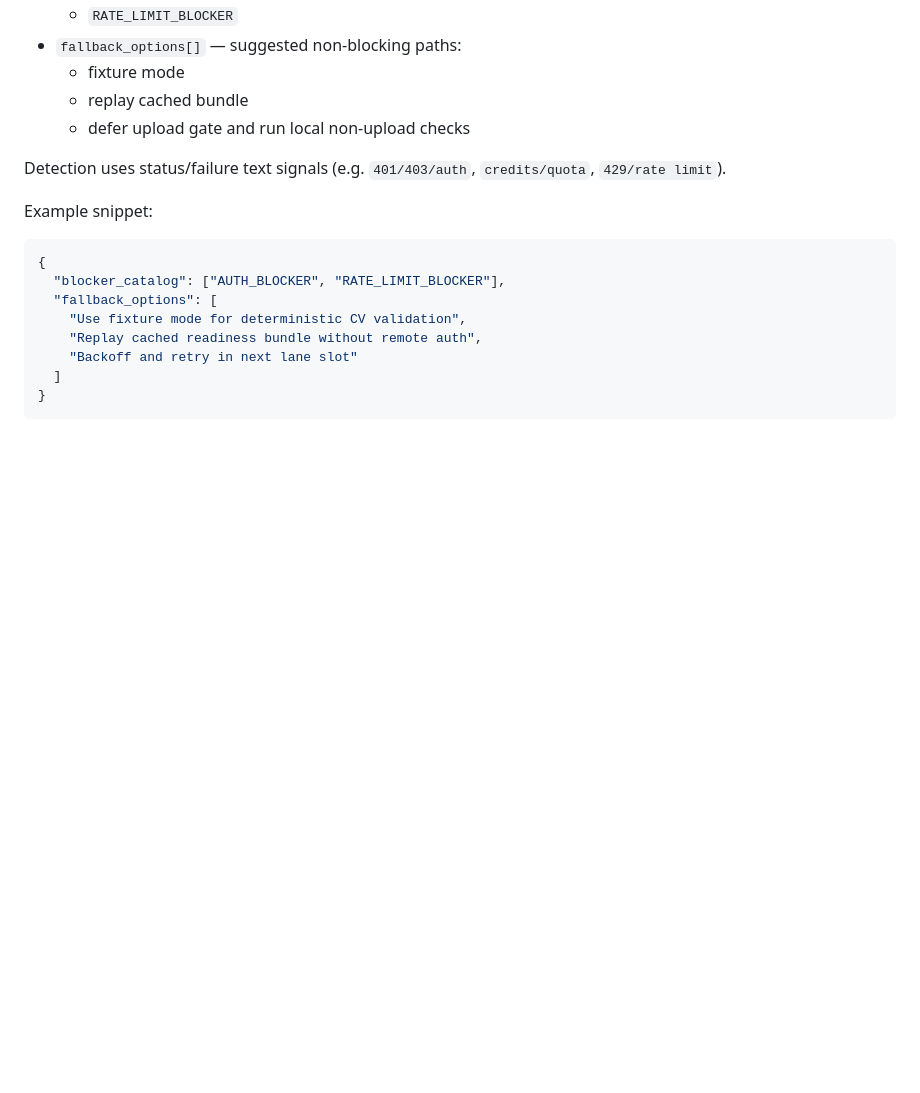
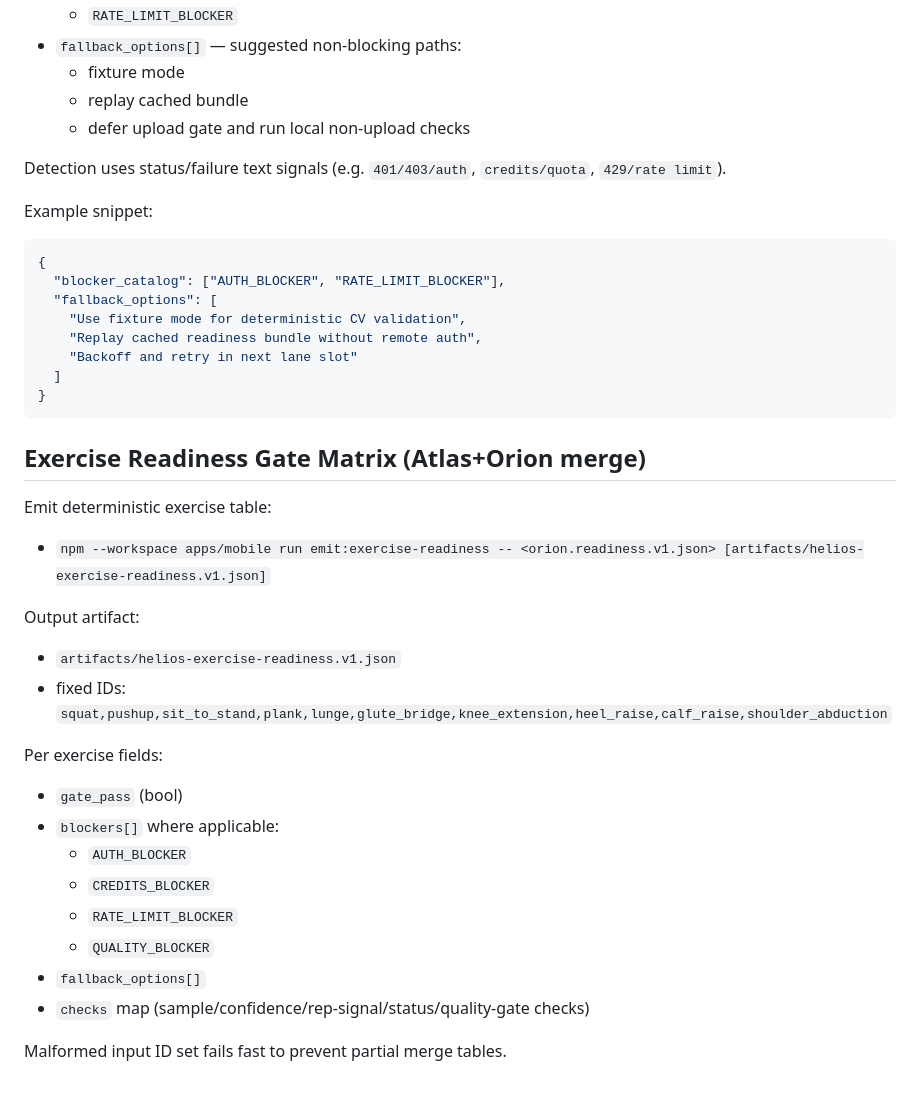
Before and after one commit to dbachynskyy/pt-tracker, a Markdown page: docs/cv_module.md, the part around the change. Rendered like a GitHub page; blank space fills up the shorter version.

Commit message:
docs(readiness-matrix): document helios exercise readiness schema and IDs

````diff
--- a/docs/cv_module.md
+++ b/docs/cv_module.md
@@ -420,3 +420,27 @@ Example snippet:
   ]
 }
 ```
+
+## Exercise Readiness Gate Matrix (Atlas+Orion merge)
+
+Emit deterministic exercise table:
+
+- `npm --workspace apps/mobile run emit:exercise-readiness -- <orion.readiness.v1.json> [artifacts/helios-exercise-readiness.v1.json]`
+
+Output artifact:
+
+- `artifacts/helios-exercise-readiness.v1.json`
+- fixed IDs: `squat,pushup,sit_to_stand,plank,lunge,glute_bridge,knee_extension,heel_raise,calf_raise,shoulder_abduction`
+
+Per exercise fields:
+
+- `gate_pass` (bool)
+- `blockers[]` where applicable:
+  - `AUTH_BLOCKER`
+  - `CREDITS_BLOCKER`
+  - `RATE_LIMIT_BLOCKER`
+  - `QUALITY_BLOCKER`
+- `fallback_options[]`
+- `checks` map (sample/confidence/rep-signal/status/quality-gate checks)
+
+Malformed input ID set fails fast to prevent partial merge tables.
````
